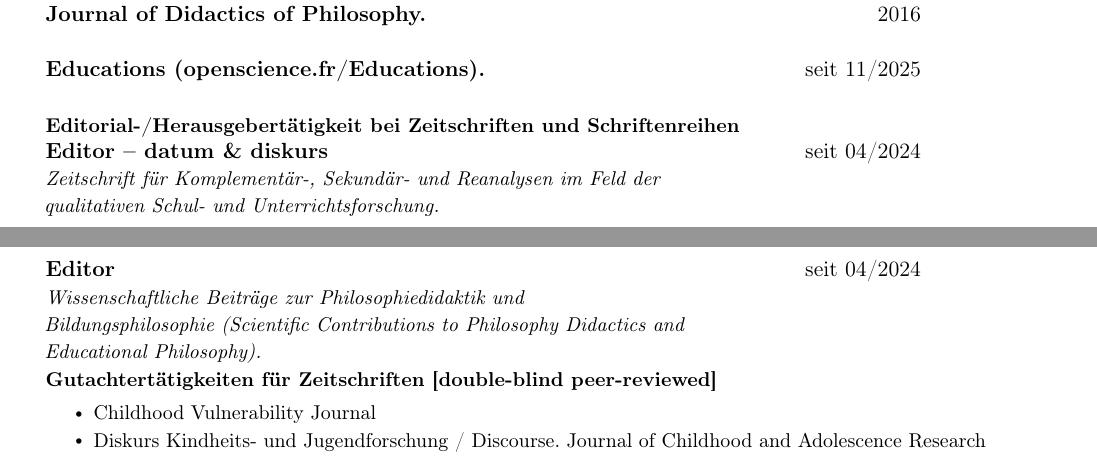
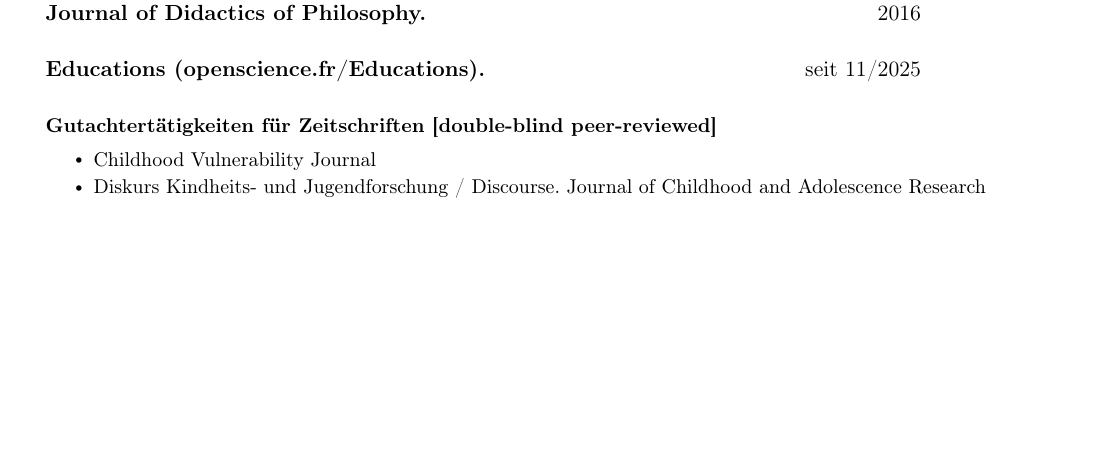
Before and after one commit to shubhamAPIDev/helge-kminek-cv, a LaTeX document (main.tex, which reads sections/body.tex): two parts of pages 10 and 11 of 13 before the commit and part of page 10 of 13 after it, the two joined at a grey line, cut so that both start at the same text, the shorter picture padded with empty space. Compiled offline with pdfLaTeX.

Commit message:
Apply Helge's answers: editor dedup, Marburg removal, AAU semesters
- Remove the two duplicate Editor entries from Funktionen (kept under
  Herausgeberschaften per Helge; resolves the 2016 vs 04/2024 date conflict).
- Remove the cancelled Marburg 'Ausblick' teaching entry entirely.
- Add AAU Klagenfurt teaching headings for WS 2024/25, SS 2025, WS 2025/26
  (courses to be filled later) and note no teaching in SoSe 2024.
- Keep 'in Vorbereitung' entries (Helge will adjust at the end).

Co-Authored-By: Claude Opus 4.8 <noreply@anthropic.com>

```diff
--- a/sections/body.tex
+++ b/sections/body.tex
@@ -577,18 +583,6 @@
 
 
     \resumeProjectHeading
-      {\textbf{Editorial-/Herausgebertätigkeit bei Zeitschriften und Schriftenreihen}}{}
-
-    \resumeSubheading
-      {Editor – datum \& diskurs}{seit 04/2024}
-      {Zeitschrift für Komplementär-, Sekundär- und Reanalysen im Feld der qualitativen Schul- und Unterrichtsforschung.}{}
-
-    \resumeSubheading
-      {Editor}{seit 04/2024}
-      {Wissenschaftliche Beiträge zur Philosophiedidaktik und Bildungsphilosophie (Scientific Contributions to Philosophy Didactics and Educational Philosophy).}{}
-
-
-    \resumeProjectHeading
       {\textbf{Gutachtertätigkeiten für Zeitschriften [double-blind peer-reviewed]}}{}
 
     \resumeItemListStart
```
Also changed, not shown: sections/body.tex (26 more changed lines), 1 other file.
